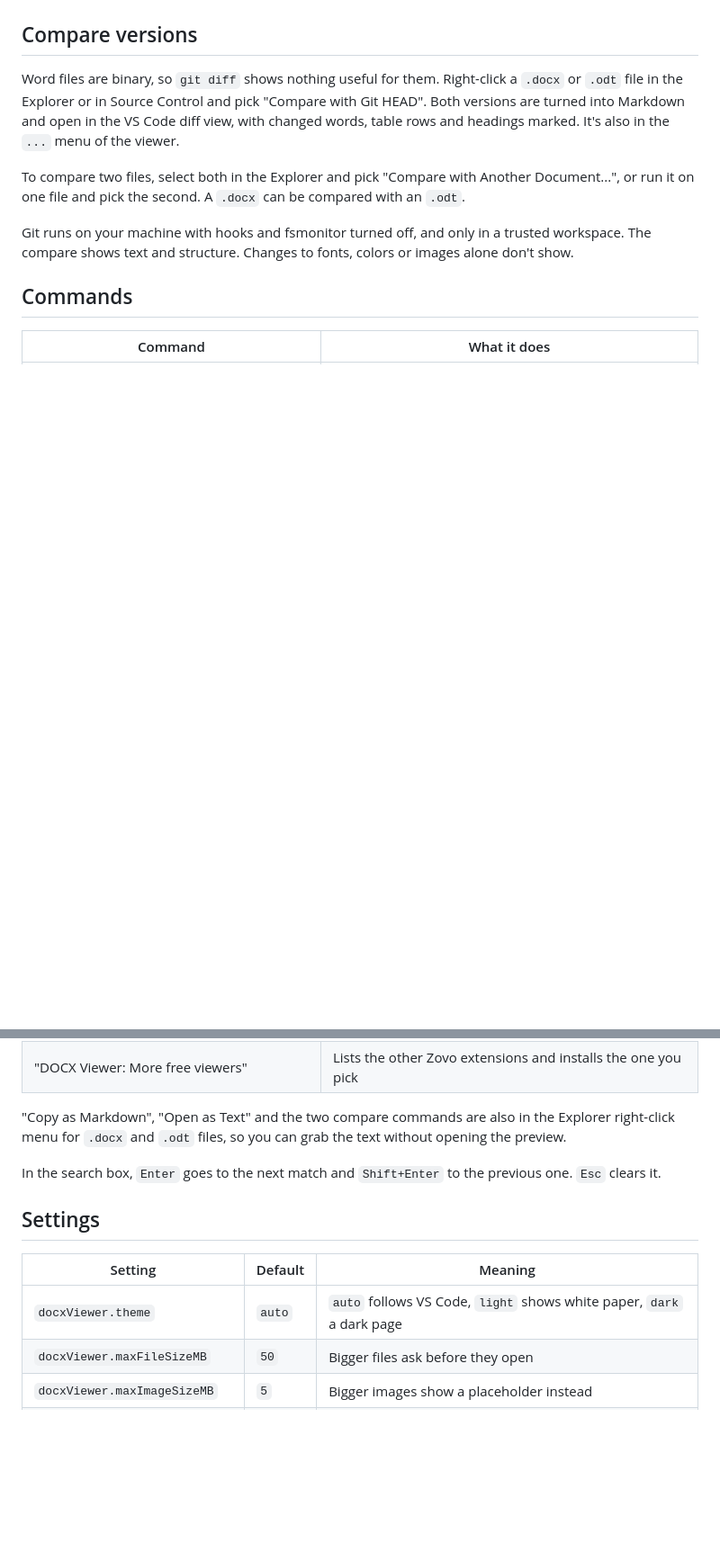
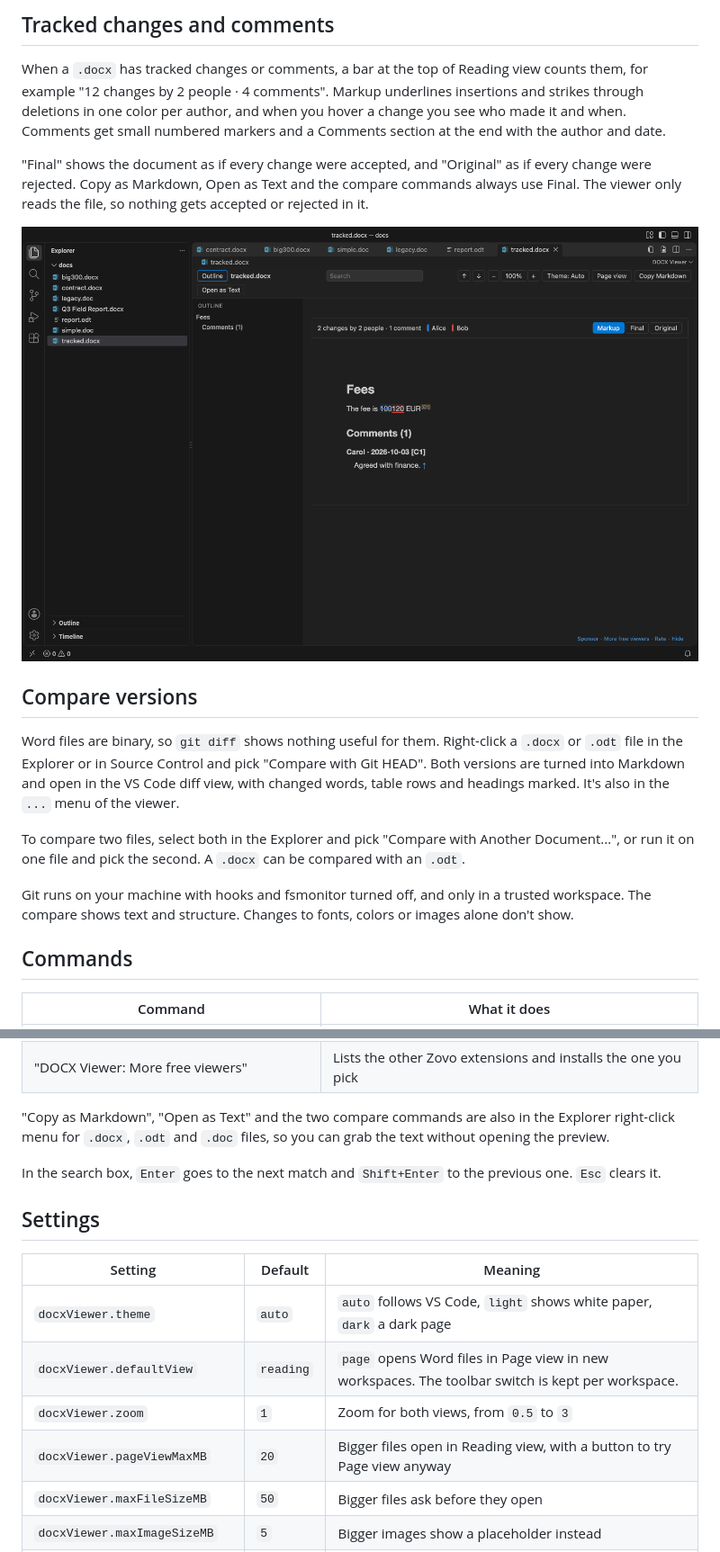
Before and after one commit to theluckystrike/docx-viewer-vscode, a Markdown page: README.md, 2 parts joined by grey strips. Shown at 90% size. Rendered like a GitHub page; pictures changed too: images/vscode-tracked-dark.png (added); blank space fills up the shorter version.

```diff
--- a/README.md
+++ b/README.md
@@ -37,3 +51,10 @@ An old binary `.doc` file opens to a short message that explains the format and
+## Tracked changes and comments
+
+When a `.docx` has tracked changes or comments, a bar at the top of Reading view counts them, for example "12 changes by 2 people · 4 comments". Markup underlines insertions and strikes through deletions in one color per author, and when you hover a change you see who made it and when. Comments get small numbered markers and a Comments section at the end with the author and date.
+
+"Final" shows the document as if every change were accepted, and "Original" as if every change were rejected. Copy as Markdown, Open as Text and the compare commands always use Final. The viewer only reads the file, so nothing gets accepted or rejected in it.
+
+![A contract with one deletion and one insertion by two people, the bar with Markup, Final and Original, and a comment at the end](images/vscode-tracked-dark.png)
 
 ## Compare versions
 
@@ -58,7 +79,7 @@ Git runs on your machine with hooks and fsmonitor turned off, and only in a trus
 | "DOCX Viewer: Support the developer" | Opens the GitHub Sponsors page |
 | "DOCX Viewer: More free viewers" | Lists the other Zovo extensions and installs the one you pick |
 
-"Copy as Markdown", "Open as Text" and the two compare commands are also in the Explorer right-click menu for `.docx` and `.odt` files, so you can grab the text without opening the preview.
+"Copy as Markdown", "Open as Text" and the two compare commands are also in the Explorer right-click menu for `.docx`, `.odt` and `.doc` files, so you can grab the text without opening the preview.
 
 In the search box, `Enter` goes to the next match and `Shift+Enter` to the previous one. `Esc` clears it.
 
@@ -67,6 +88,9 @@ In the search box, `Enter` goes to the next match and `Shift+Enter` to the previ
 | Setting | Default | Meaning |
 | --- | --- | --- |
 | `docxViewer.theme` | `auto` | `auto` follows VS Code, `light` shows white paper, `dark` a dark page |
+| `docxViewer.defaultView` | `reading` | `page` opens Word files in Page view in new workspaces. The toolbar switch is kept per workspace. |
+| `docxViewer.zoom` | `1` | Zoom for both views, from `0.5` to `3` |
+| `docxViewer.pageViewMaxMB` | `20` | Bigger files open in Reading view, with a button to try Page view anyway |
 | `docxViewer.maxFileSizeMB` | `50` | Bigger files ask before they open |
 | `docxViewer.maxImageSizeMB` | `5` | Bigger images show a placeholder instead |
 | `docxViewer.maxTotalImagesMB` | `40` | After this many MB of images, the rest show placeholders |
```
Also changed, not shown: other parts of README.md (+24 -8 lines), CHANGELOG.md (+9 -0 lines), images/screenshot-doc-notice.png (deleted), images/vscode-doc-text.png (added), images/vscode-page-dark.png (added), images/vscode-page-light.png (added), 2 other files.
